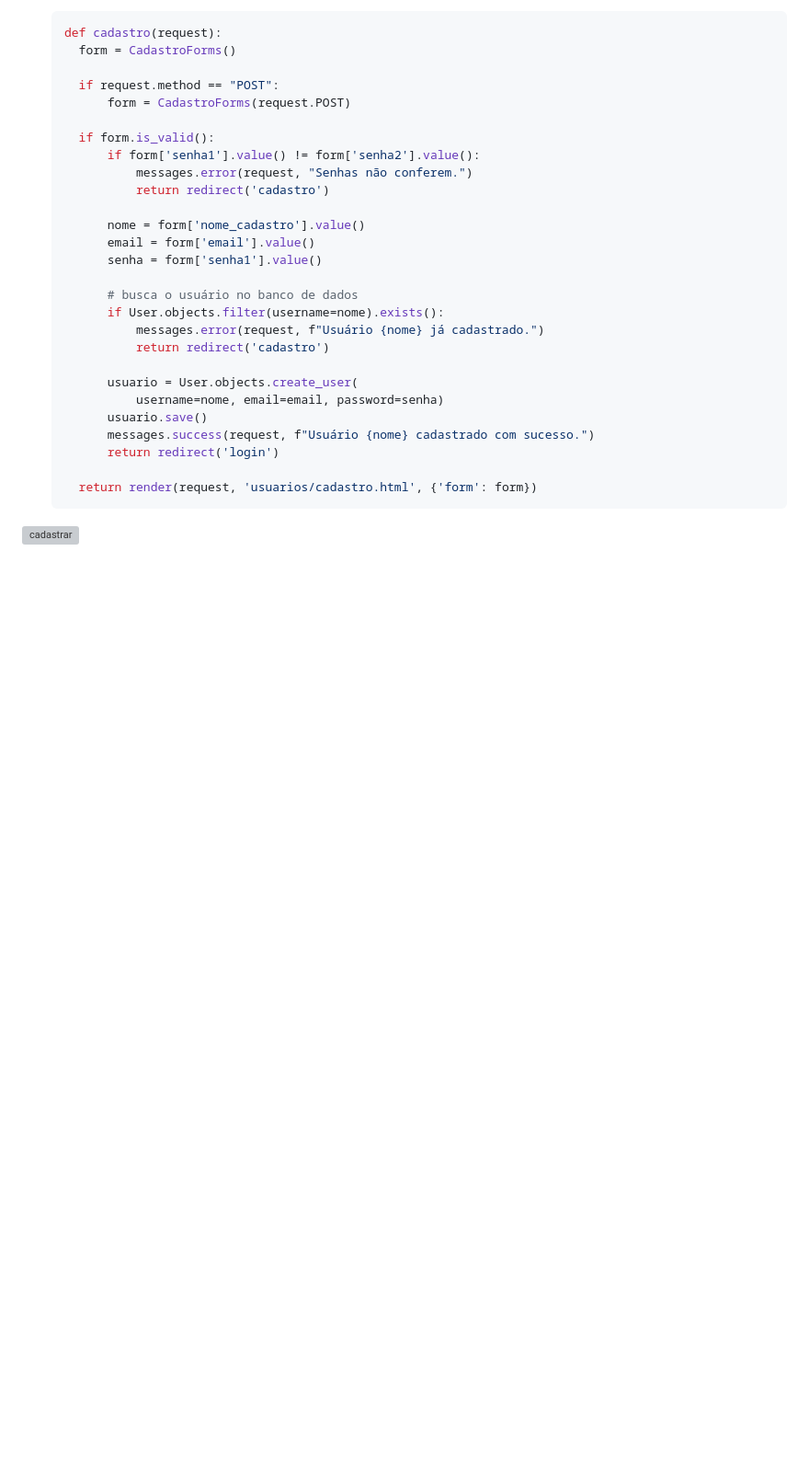
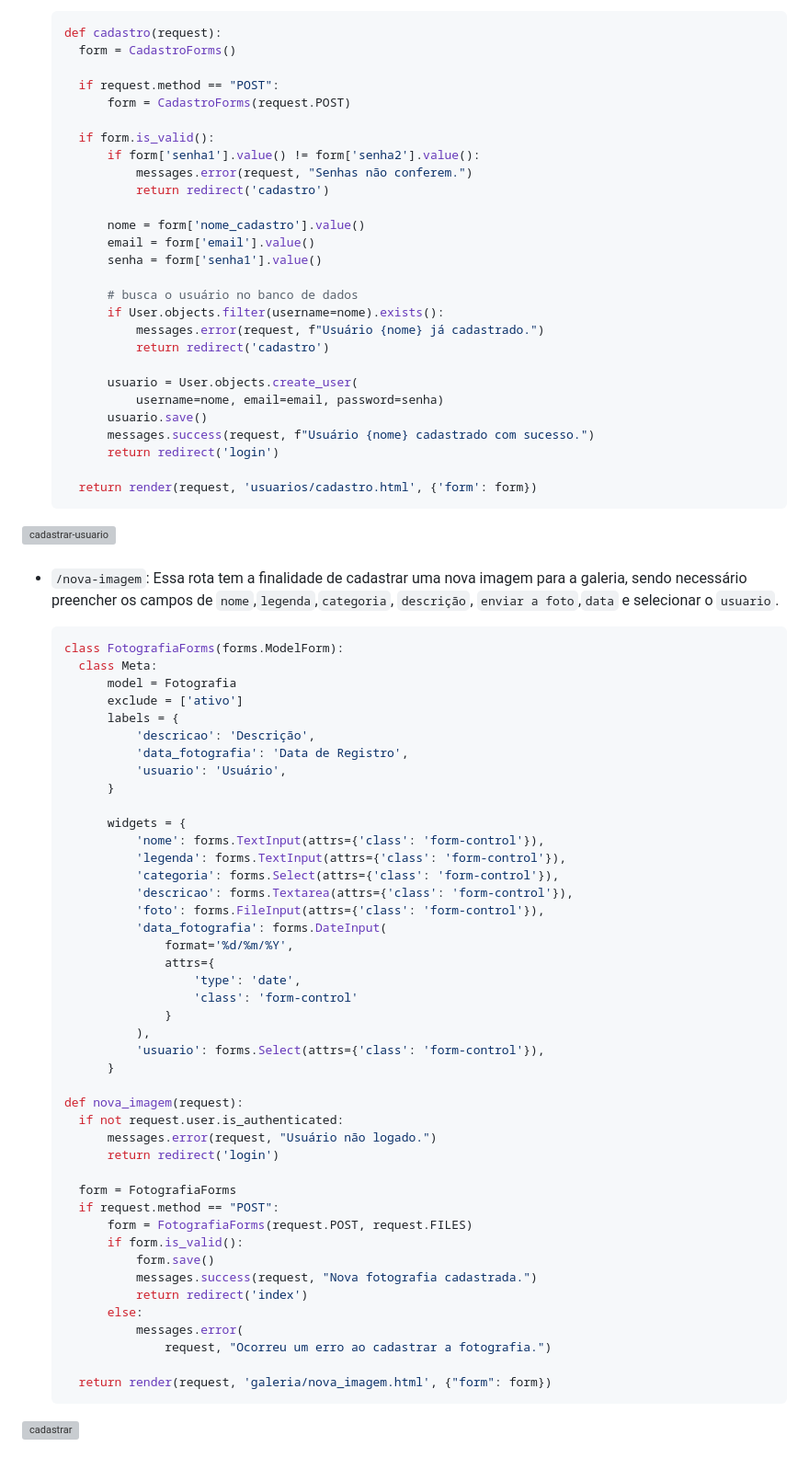
Before and after one commit to guih1886/alura-space, a Markdown page: README.md, the part around the change printed below. Shown: that part at 92% size. GitHub-like rendering; blank space fills up the shorter version; grey boxes are pictures that could not be loaded.

````diff
--- a/README.md
+++ b/README.md
@@ -82,5 +89,57 @@ O Alura Space é um projeto desenvolvido com Django, que simula um CRUD para o e
     return render(request, 'usuarios/cadastro.html', {'form': form})
   ```
 
+![cadastrar-usuario](https://github.com/guih1886/alura-space/blob/main/static/assets/imagens/prints/cadastrar-usuario.png)
+
+####
+
+- `/nova-imagem`: Essa rota tem a finalidade de cadastrar uma nova imagem para a galeria, sendo necessário preencher os campos de `nome`,`legenda`,`categoria`, `descrição`, `enviar a foto`,`data` e selecionar o `usuario`.
+
+  ```python
+  class FotografiaForms(forms.ModelForm):
+    class Meta:
+        model = Fotografia
+        exclude = ['ativo']
+        labels = {
+            'descricao': 'Descrição',
+            'data_fotografia': 'Data de Registro',
+            'usuario': 'Usuário',
+        }
+
+        widgets = {
+            'nome': forms.TextInput(attrs={'class': 'form-control'}),
+            'legenda': forms.TextInput(attrs={'class': 'form-control'}),
+            'categoria': forms.Select(attrs={'class': 'form-control'}),
+            'descricao': forms.Textarea(attrs={'class': 'form-control'}),
+            'foto': forms.FileInput(attrs={'class': 'form-control'}),
+            'data_fotografia': forms.DateInput(
+                format='%d/%m/%Y',
+                attrs={
+                    'type': 'date',
+                    'class': 'form-control'
+                }
+            ),
+            'usuario': forms.Select(attrs={'class': 'form-control'}),
+        }
+
+  def nova_imagem(request):
+    if not request.user.is_authenticated:
+        messages.error(request, "Usuário não logado.")
+        return redirect('login')
+
+    form = FotografiaForms
+    if request.method == "POST":
+        form = FotografiaForms(request.POST, request.FILES)
+        if form.is_valid():
+            form.save()
+            messages.success(request, "Nova fotografia cadastrada.")
+            return redirect('index')
+        else:
+            messages.error(
+                request, "Ocorreu um erro ao cadastrar a fotografia.")
+
+    return render(request, 'galeria/nova_imagem.html', {"form": form})
+  ```
+
 ![cadastrar](https://github.com/guih1886/alura-space/blob/main/static/assets/imagens/prints/cadastrar.png)
 
````
Also changed, not shown: other parts of README.md (+41 -6 lines).
